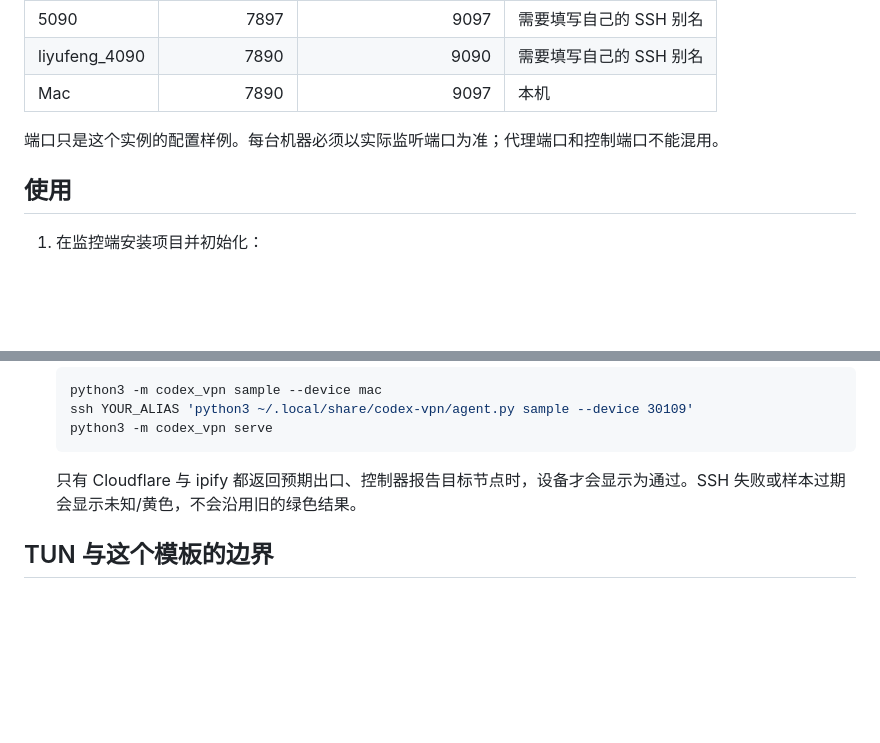
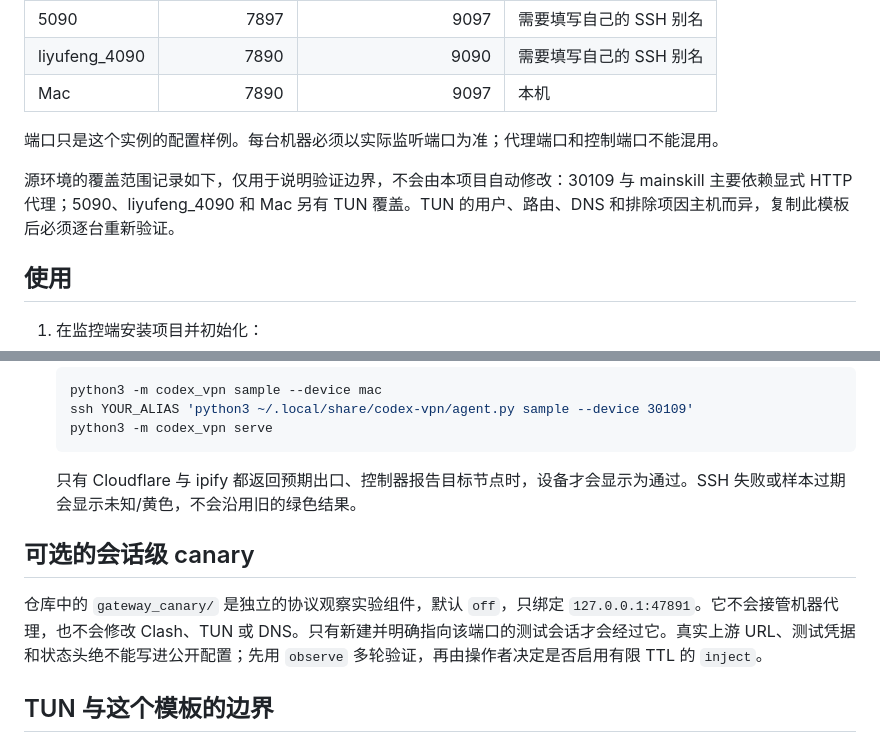
Before and after one commit to asimfish/codex-vpn, a Markdown page: examples/five-device-lab/README_CN.md, 2 parts joined by grey strips. Drawn GitHub-style; blank space fills up the shorter version.

Commit message:
[docs/feat]: document TUN and canary boundaries

```diff
--- a/examples/five-device-lab/README_CN.md
+++ b/examples/five-device-lab/README_CN.md
@@ -13,6 +13,8 @@
 | Mac | 7890 | 9097 | 本机 |
 
 端口只是这个实例的配置样例。每台机器必须以实际监听端口为准；代理端口和控制端口不能混用。
+
+源环境的覆盖范围记录如下，仅用于说明验证边界，不会由本项目自动修改：30109 与 mainskill 主要依赖显式 HTTP 代理；5090、liyufeng_4090 和 Mac 另有 TUN 覆盖。TUN 的用户、路由、DNS 和排除项因主机而异，复制此模板后必须逐台重新验证。
 
 ## 使用
 
@@ -63,6 +65,10 @@
 
    只有 Cloudflare 与 ipify 都返回预期出口、控制器报告目标节点时，设备才会显示为通过。SSH 失败或样本过期会显示未知/黄色，不会沿用旧的绿色结果。
 
+## 可选的会话级 canary
+
+仓库中的 `gateway_canary/` 是独立的协议观察实验组件，默认 `off`，只绑定 `127.0.0.1:47891`。它不会接管机器代理，也不会修改 Clash、TUN 或 DNS。只有新建并明确指向该端口的测试会话才会经过它。真实上游 URL、测试凭据和状态头绝不能写进公开配置；先用 `observe` 多轮验证，再由操作者决定是否启用有限 TTL 的 `inject`。
+
 ## TUN 与这个模板的边界
 
 这个模板只记录端口和只读监控参数，不会替你打开或关闭 TUN。显式代理和 TUN 的覆盖范围不同，必须在每台机器单独验证；不要因为五台机器的出口 IP 一致，就推断所有程序都经过代理。
```
